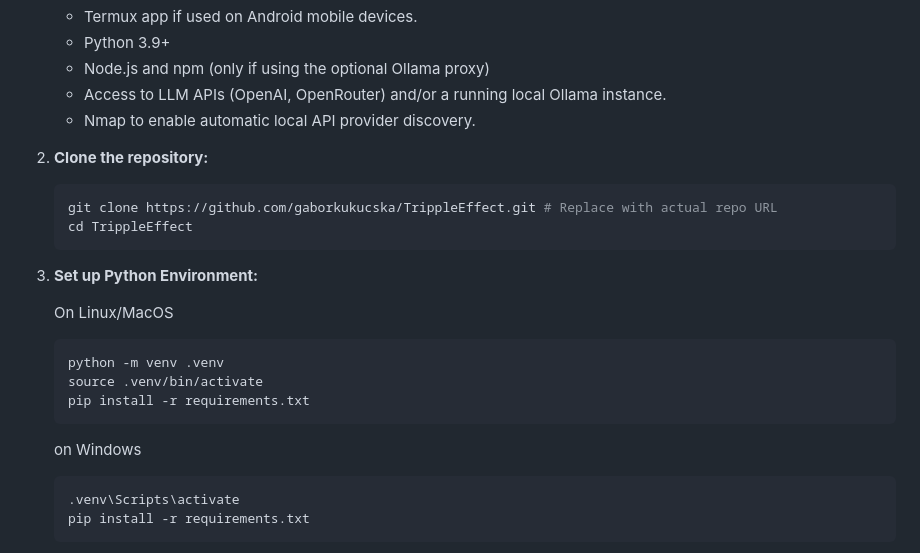
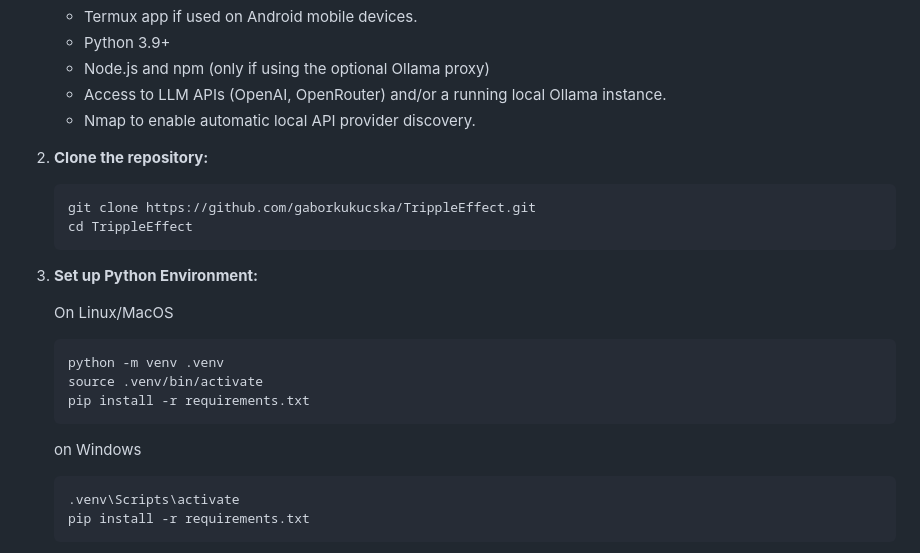
Before and after one commit to gaborkukucska/TrippleEffect, a Markdown page: README.md, the part around the change. Rendered like a GitHub page.

````diff
--- a/README.md
+++ b/README.md
@@ -115,7 +115,7 @@ chmod +x setup.sh run.sh
 
 2.  **Clone the repository:**
     ```bash
-    git clone https://github.com/gaborkukucska/TrippleEffect.git # Replace with actual repo URL
+    git clone https://github.com/gaborkukucska/TrippleEffect.git
     cd TrippleEffect
     ```
 
@@ -129,7 +129,7 @@ chmod +x setup.sh run.sh
     ```
 
     on Windows
-    ```
+    ```bash
     .venv\Scripts\activate
     pip install -r requirements.txt
     ```
````
